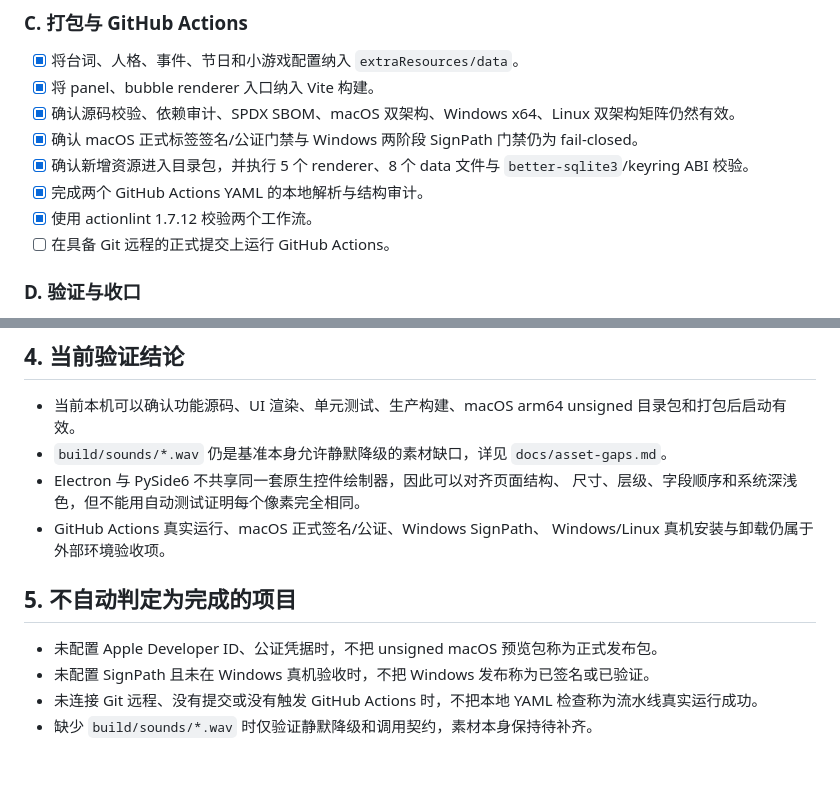
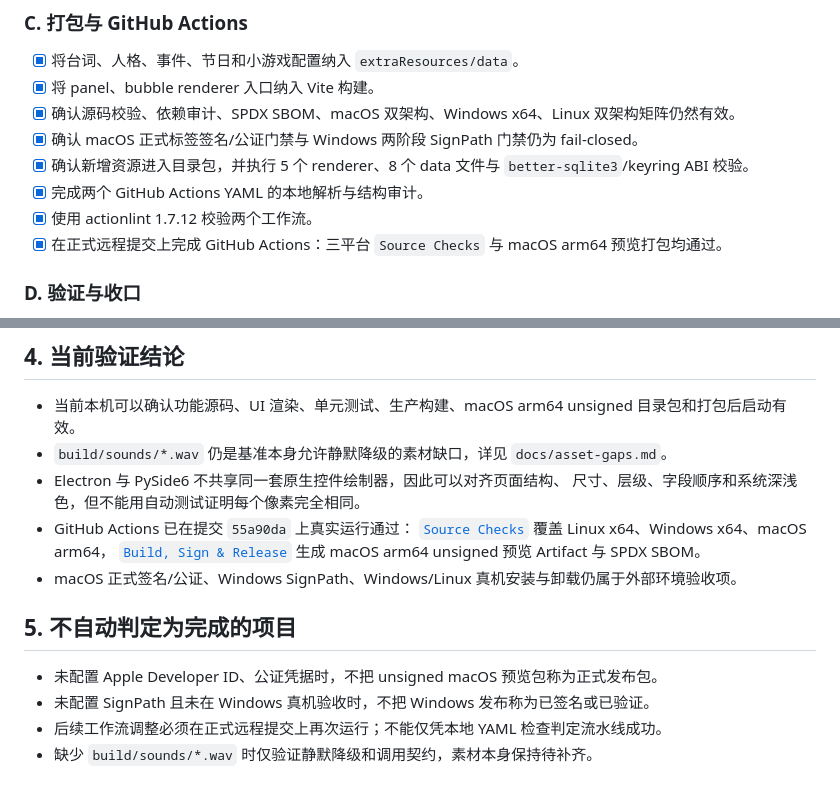
Before and after one commit to HEROhuqinchao/desktop_pet_v2, a Markdown page: docs/alignment-execution-plan.md, 2 parts joined by grey strips. GitHub-like rendering.

```diff
--- a/docs/alignment-execution-plan.md
+++ b/docs/alignment-execution-plan.md
@@ -46,7 +46,7 @@
 - [x] 确认新增资源进入目录包，并执行 5 个 renderer、8 个 data 文件与 `better-sqlite3`/keyring ABI 校验。
 - [x] 完成两个 GitHub Actions YAML 的本地解析与结构审计。
 - [x] 使用 actionlint 1.7.12 校验两个工作流。
-- [ ] 在具备 Git 远程的正式提交上运行 GitHub Actions。
+- [x] 在正式远程提交上完成 GitHub Actions：三平台 `Source Checks` 与 macOS arm64 预览打包均通过。
 
 ### D. 验证与收口
 
@@ -67,12 +67,16 @@
   `docs/asset-gaps.md`。
 - Electron 与 PySide6 不共享同一套原生控件绘制器，因此可以对齐页面结构、
   尺寸、层级、字段顺序和系统深浅色，但不能用自动测试证明每个像素完全相同。
-- GitHub Actions 真实运行、macOS 正式签名/公证、Windows SignPath、
-  Windows/Linux 真机安装与卸载仍属于外部环境验收项。
+- GitHub Actions 已在提交 `55a90da` 上真实运行通过：
+  [`Source Checks`](https://github.com/HEROhuqinchao/desktop_pet_v2/actions/runs/30733253809)
+  覆盖 Linux x64、Windows x64、macOS arm64，
+  [`Build, Sign & Release`](https://github.com/HEROhuqinchao/desktop_pet_v2/actions/runs/30733337367)
+  生成 macOS arm64 unsigned 预览 Artifact 与 SPDX SBOM。
+- macOS 正式签名/公证、Windows SignPath、Windows/Linux 真机安装与卸载仍属于外部环境验收项。
 
 ## 5. 不自动判定为完成的项目
 
 - 未配置 Apple Developer ID、公证凭据时，不把 unsigned macOS 预览包称为正式发布包。
 - 未配置 SignPath 且未在 Windows 真机验收时，不把 Windows 发布称为已签名或已验证。
-- 未连接 Git 远程、没有提交或没有触发 GitHub Actions 时，不把本地 YAML 检查称为流水线真实运行成功。
+- 后续工作流调整必须在正式远程提交上再次运行；不能仅凭本地 YAML 检查判定流水线成功。
 - 缺少 `build/sounds/*.wav` 时仅验证静默降级和调用契约，素材本身保持待补齐。
```
Also changed, not shown: docs/p6-release-distribution.md (+7 -6 lines), docs/release-operations.md (+7 -3 lines).
